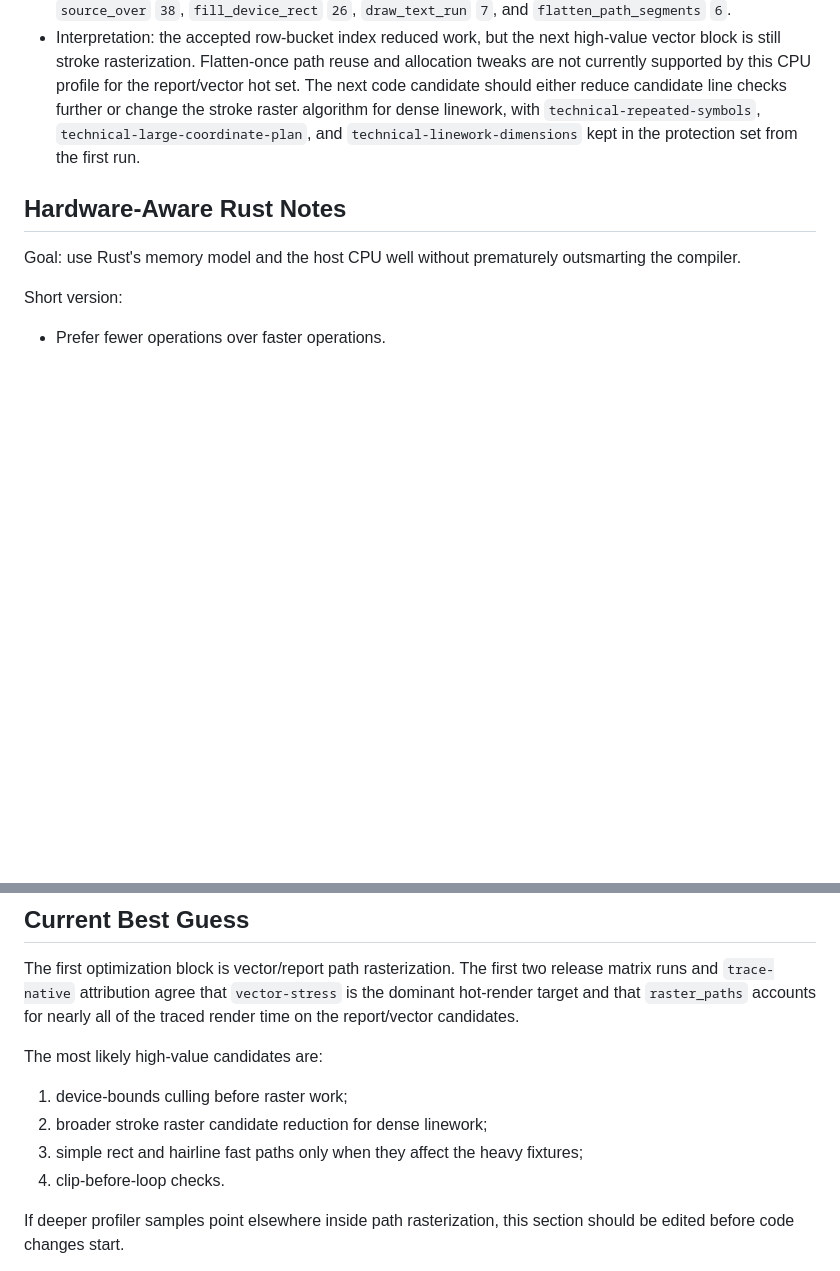
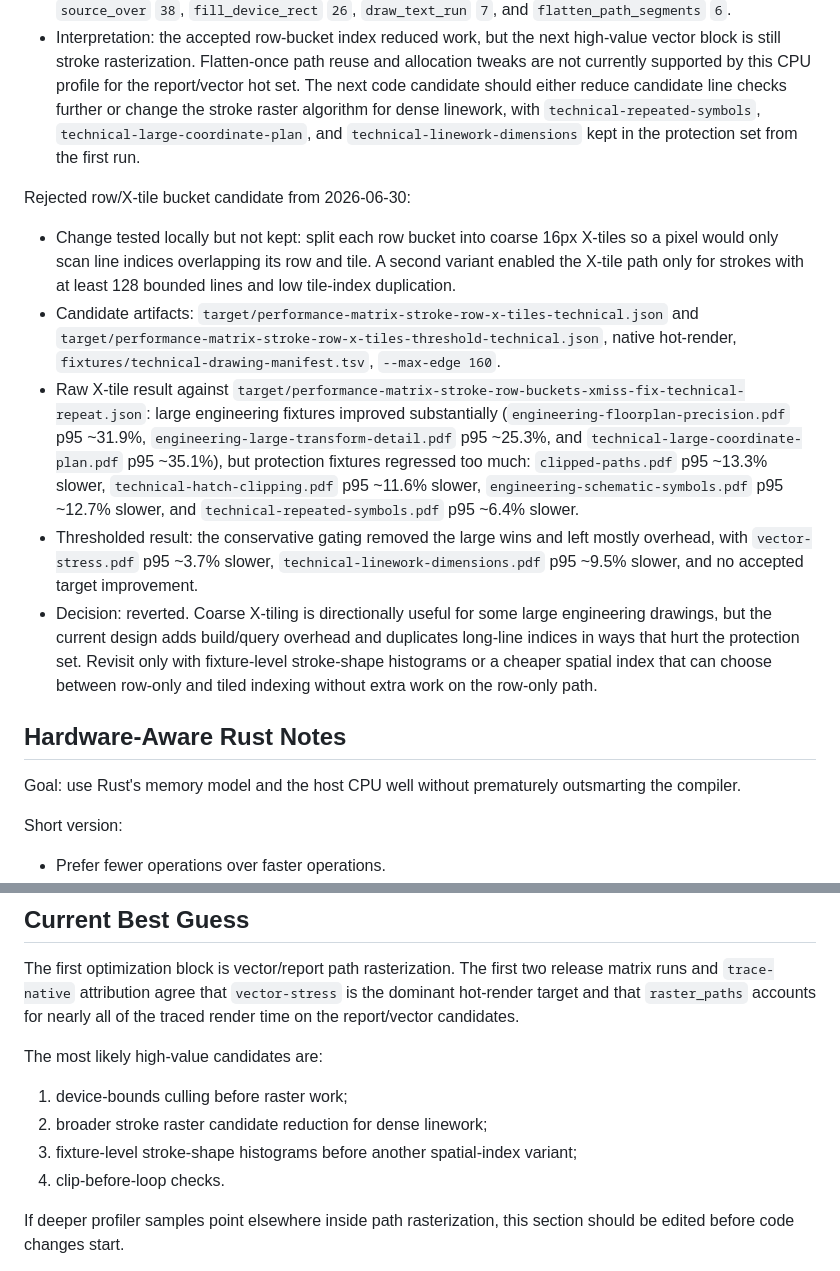
Before and after one commit to sebastian-software/ferrugo, a Markdown page: docs/plans/2026-06-29-performance-optimization-working-plan.md, 2 parts joined by grey strips. GitHub-like rendering; blank space fills up the shorter version.

Commit message:
docs: record rejected stroke x-tile buckets

```diff
--- a/docs/plans/2026-06-29-performance-optimization-working-plan.md
+++ b/docs/plans/2026-06-29-performance-optimization-working-plan.md
@@ -953,6 +953,38 @@ Post-row-bucket profile from 2026-06-30:
   with `technical-repeated-symbols`, `technical-large-coordinate-plan`, and
   `technical-linework-dimensions` kept in the protection set from the first run.
 
+Rejected row/X-tile bucket candidate from 2026-06-30:
+
+- Change tested locally but not kept: split each row bucket into coarse 16px
+  X-tiles so a pixel would only scan line indices overlapping its row and tile.
+  A second variant enabled the X-tile path only for strokes with at least 128
+  bounded lines and low tile-index duplication.
+- Candidate artifacts:
+  `target/performance-matrix-stroke-row-x-tiles-technical.json` and
+  `target/performance-matrix-stroke-row-x-tiles-threshold-technical.json`,
+  native hot-render, `fixtures/technical-drawing-manifest.tsv`, `--max-edge
+  160`.
+- Raw X-tile result against
+  `target/performance-matrix-stroke-row-buckets-xmiss-fix-technical-repeat.json`:
+  large engineering fixtures improved substantially
+  (`engineering-floorplan-precision.pdf` p95 ~31.9%,
+  `engineering-large-transform-detail.pdf` p95 ~25.3%, and
+  `technical-large-coordinate-plan.pdf` p95 ~35.1%), but protection fixtures
+  regressed too much: `clipped-paths.pdf` p95 ~13.3% slower,
+  `technical-hatch-clipping.pdf` p95 ~11.6% slower,
+  `engineering-schematic-symbols.pdf` p95 ~12.7% slower, and
+  `technical-repeated-symbols.pdf` p95 ~6.4% slower.
+- Thresholded result: the conservative gating removed the large wins and left
+  mostly overhead, with `vector-stress.pdf` p95 ~3.7% slower,
+  `technical-linework-dimensions.pdf` p95 ~9.5% slower, and no accepted target
+  improvement.
+- Decision: reverted. Coarse X-tiling is directionally useful for some large
+  engineering drawings, but the current design adds build/query overhead and
+  duplicates long-line indices in ways that hurt the protection set. Revisit
+  only with fixture-level stroke-shape histograms or a cheaper spatial index
+  that can choose between row-only and tiled indexing without extra work on the
+  row-only path.
+
 ## Hardware-Aware Rust Notes
 
 Goal: use Rust's memory model and the host CPU well without prematurely
@@ -1543,7 +1575,7 @@ The most likely high-value candidates are:
 
 1. device-bounds culling before raster work;
 2. broader stroke raster candidate reduction for dense linework;
-3. simple rect and hairline fast paths only when they affect the heavy fixtures;
+3. fixture-level stroke-shape histograms before another spatial-index variant;
 4. clip-before-loop checks.
 
 If deeper profiler samples point elsewhere inside path rasterization, this
```
